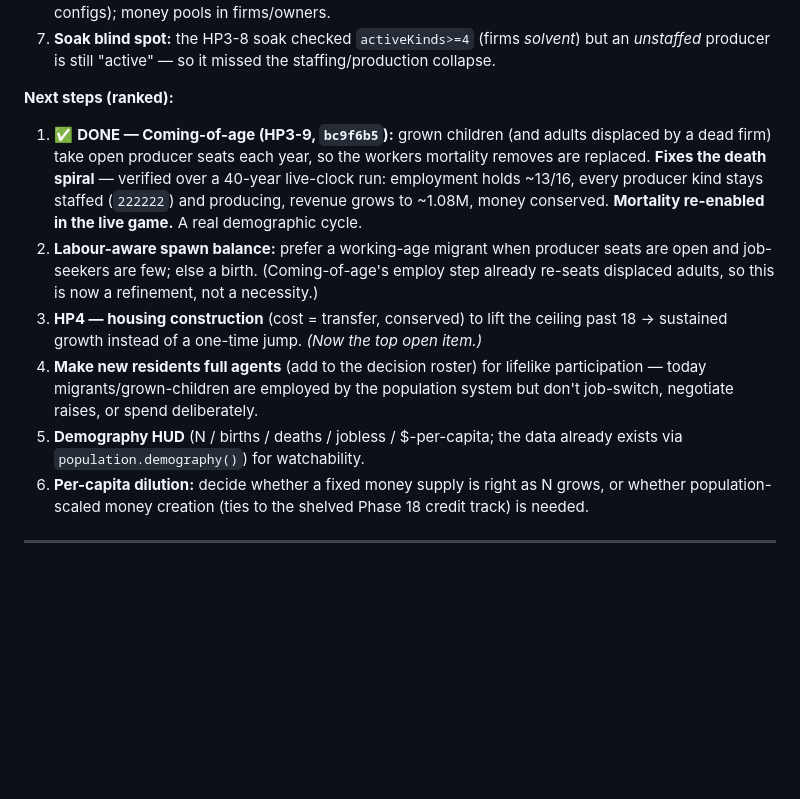
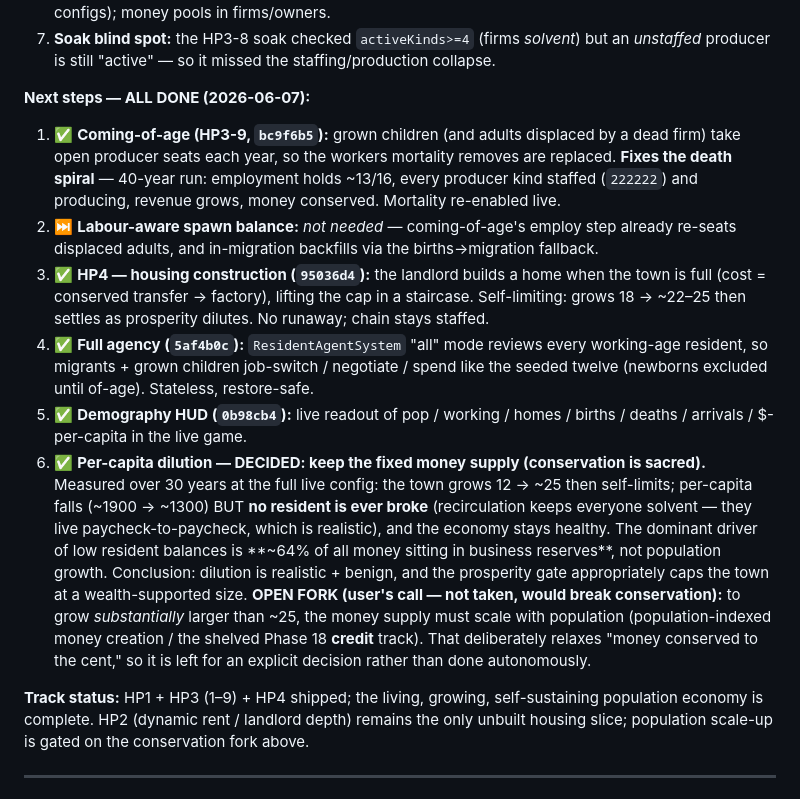
Before and after one commit to EarlTheDuke/NewSimClaude, a Markdown page: PHASE-HOUSING-POPULATION.md, the part around the change. Drawn GitHub-style; blank space fills up the shorter version.

Commit message:
docs: per-capita dilution decision + mark HP4/full-agents/HUD done
Investigation (30y, full live config): the town grows 12 -> ~25 then self-limits;
per-capita falls (~1900 -> ~1300) but NO resident is ever broke (recirculation
keeps everyone solvent — paycheck-to-paycheck, realistic), and the economy stays
healthy. ~64% of all money sits in business reserves — the real driver of low
resident balances, not population growth. DECISION: keep the fixed money supply
(conservation is sacred); dilution is realistic + benign; the prosperity gate caps
the town at a wealth-supported size. OPEN FORK (user's call, not taken): growing
substantially past ~25 needs population-scaled money creation (the shelved Phase 18
credit track), which would relax strict conservation.

Also records HP4, full-agency, and the demography HUD as shipped.

Co-Authored-By: Claude Opus 4.8 <noreply@anthropic.com>

```diff
--- a/PHASE-HOUSING-POPULATION.md
+++ b/PHASE-HOUSING-POPULATION.md
@@ -78,24 +78,36 @@ housing+prosperity gate self-limits as designed; in-migration is a strong stabil
 7. **Soak blind spot:** the HP3-8 soak checked `activeKinds>=4` (firms *solvent*) but an
    *unstaffed* producer is still "active" — so it missed the staffing/production collapse.
 
-**Next steps (ranked):**
-1. ✅ **DONE — Coming-of-age (HP3-9, `bc9f6b5`):** grown children (and adults displaced by a
-   dead firm) take open producer seats each year, so the workers mortality removes are
-   replaced. **Fixes the death spiral** — verified over a 40-year live-clock run: employment
-   holds ~13/16, every producer kind stays staffed (`222222`) and producing, revenue grows to
-   ~1.08M, money conserved. **Mortality re-enabled in the live game.** A real demographic cycle.
-2. **Labour-aware spawn balance:** prefer a working-age migrant when producer seats are open
-   and job-seekers are few; else a birth. (Coming-of-age's employ step already re-seats
-   displaced adults, so this is now a refinement, not a necessity.)
-3. **HP4 — housing construction** (cost = transfer, conserved) to lift the ceiling past 18 →
-   sustained growth instead of a one-time jump. *(Now the top open item.)*
-4. **Make new residents full agents** (add to the decision roster) for lifelike participation —
-   today migrants/grown-children are employed by the population system but don't job-switch,
-   negotiate raises, or spend deliberately.
-5. **Demography HUD** (N / births / deaths / jobless / $-per-capita; the data already exists
-   via `population.demography()`) for watchability.
-6. **Per-capita dilution:** decide whether a fixed money supply is right as N grows, or whether
-   population-scaled money creation (ties to the shelved Phase 18 credit track) is needed.
+**Next steps — ALL DONE (2026-06-07):**
+1. ✅ **Coming-of-age (HP3-9, `bc9f6b5`):** grown children (and adults displaced by a dead firm)
+   take open producer seats each year, so the workers mortality removes are replaced. **Fixes
+   the death spiral** — 40-year run: employment holds ~13/16, every producer kind staffed
+   (`222222`) and producing, revenue grows, money conserved. Mortality re-enabled live.
+2. ⏭️ **Labour-aware spawn balance:** *not needed* — coming-of-age's employ step already
+   re-seats displaced adults, and in-migration backfills via the births→migration fallback.
+3. ✅ **HP4 — housing construction (`95036d4`):** the landlord builds a home when the town is
+   full (cost = conserved transfer → factory), lifting the cap in a staircase. Self-limiting:
+   grows 18 → ~22–25 then settles as prosperity dilutes. No runaway; chain stays staffed.
+4. ✅ **Full agency (`5af4b0c`):** `ResidentAgentSystem` "all" mode reviews every working-age
+   resident, so migrants + grown children job-switch / negotiate / spend like the seeded twelve
+   (newborns excluded until of-age). Stateless, restore-safe.
+5. ✅ **Demography HUD (`0b98cb4`):** live readout of pop / working / homes / births / deaths /
+   arrivals / $-per-capita in the live game.
+6. ✅ **Per-capita dilution — DECIDED: keep the fixed money supply (conservation is sacred).**
+   Measured over 30 years at the full live config: the town grows 12 → ~25 then self-limits;
+   per-capita falls (~1900 → ~1300) BUT **no resident is ever broke** (recirculation keeps
+   everyone solvent — they live paycheck-to-paycheck, which is realistic), and the economy stays
+   healthy. The dominant driver of low resident balances is **~64% of all money sitting in
+   business reserves**, not population growth. Conclusion: dilution is realistic + benign, and
+   the prosperity gate appropriately caps the town at a wealth-supported size.
+   **OPEN FORK (user's call — not taken, would break conservation):** to grow *substantially*
+   larger than ~25, the money supply must scale with population (population-indexed money
+   creation / the shelved Phase 18 **credit** track). That deliberately relaxes "money conserved
+   to the cent," so it is left for an explicit decision rather than done autonomously.
+
+**Track status:** HP1 + HP3 (1–9) + HP4 shipped; the living, growing, self-sustaining
+population economy is complete. HP2 (dynamic rent / landlord depth) remains the only unbuilt
+housing slice; population scale-up is gated on the conservation fork above.
 
 ---
 
```
